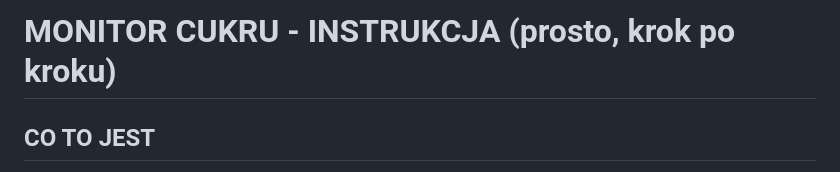
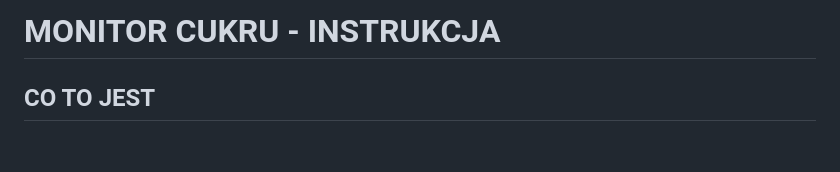
Before and after one commit to jrkf/Multi-Blood-Sugar-Monitor, a Markdown page: README.md, the part around the change. GitHub-like rendering; blank space fills up the shorter version.

Commit message:
Update title in README.md

```diff
--- a/README.md
+++ b/README.md
@@ -1,4 +1,4 @@
-MONITOR CUKRU - INSTRUKCJA (prosto, krok po kroku)
+MONITOR CUKRU - INSTRUKCJA
 ====================================================
 
 CO TO JEST
```
